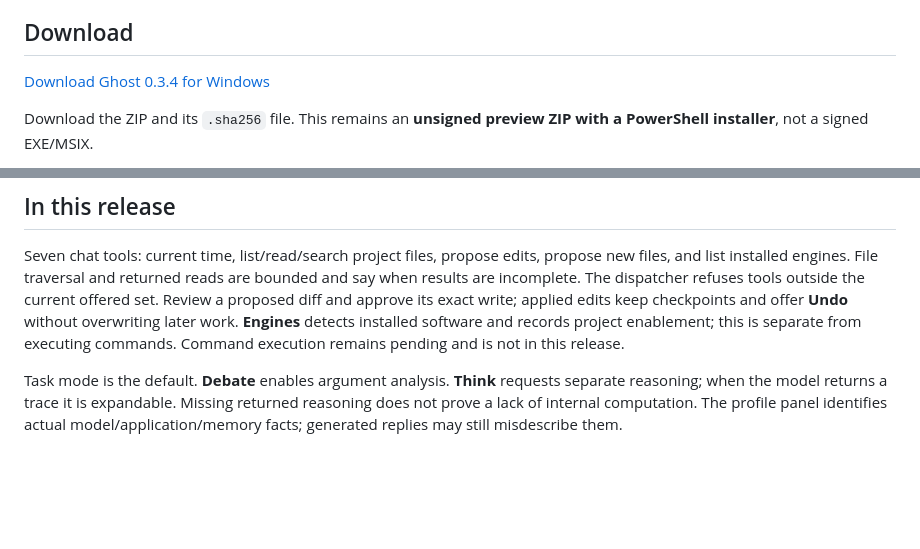
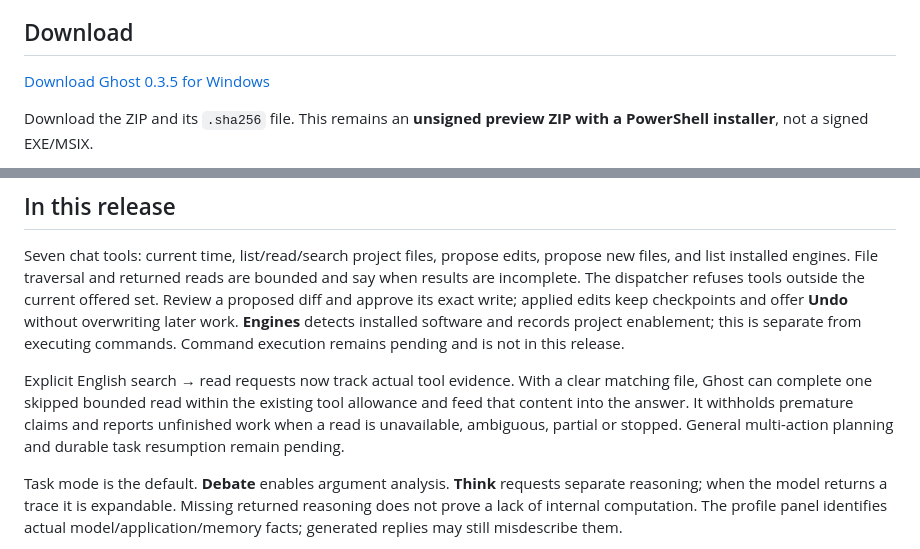
Before and after one commit to Tboy450/ghost-ai-downloads, a Markdown page: README.md, 2 parts joined by grey strips. Rendered like a GitHub page; blank space fills up the shorter version.

Commit message:
Publish Ghost 0.3.5 download information

```diff
--- a/README.md
+++ b/README.md
@@ -4,7 +4,7 @@ A local AI studio with conversations, cooperating project-memory layers, file ed
 
 ## Download
 
-[Download Ghost 0.3.4 for Windows](https://github.com/Tboy450/ghost-ai-downloads/releases/tag/v0.3.4)
+[Download Ghost 0.3.5 for Windows](https://github.com/Tboy450/ghost-ai-downloads/releases/tag/v0.3.5)
 
 Download the ZIP and its `.sha256` file. This remains an **unsigned preview ZIP with a PowerShell installer**, not a signed EXE/MSIX.
 
@@ -17,6 +17,8 @@ Download the ZIP and its `.sha256` file. This remains an **unsigned preview ZIP
 ## In this release
 
 Seven chat tools: current time, list/read/search project files, propose edits, propose new files, and list installed engines. File traversal and returned reads are bounded and say when results are incomplete. The dispatcher refuses tools outside the current offered set. Review a proposed diff and approve its exact write; applied edits keep checkpoints and offer **Undo** without overwriting later work. **Engines** detects installed software and records project enablement; this is separate from executing commands. Command execution remains pending and is not in this release.
+
+Explicit English search → read requests now track actual tool evidence. With a clear matching file, Ghost can complete one skipped bounded read within the existing tool allowance and feed that content into the answer. It withholds premature claims and reports unfinished work when a read is unavailable, ambiguous, partial or stopped. General multi-action planning and durable task resumption remain pending.
 
 Task mode is the default. **Debate** enables argument analysis. **Think** requests separate reasoning; when the model returns a trace it is expandable. Missing returned reasoning does not prove a lack of internal computation. The profile panel identifies actual model/application/memory facts; generated replies may still misdescribe them.
 
```
